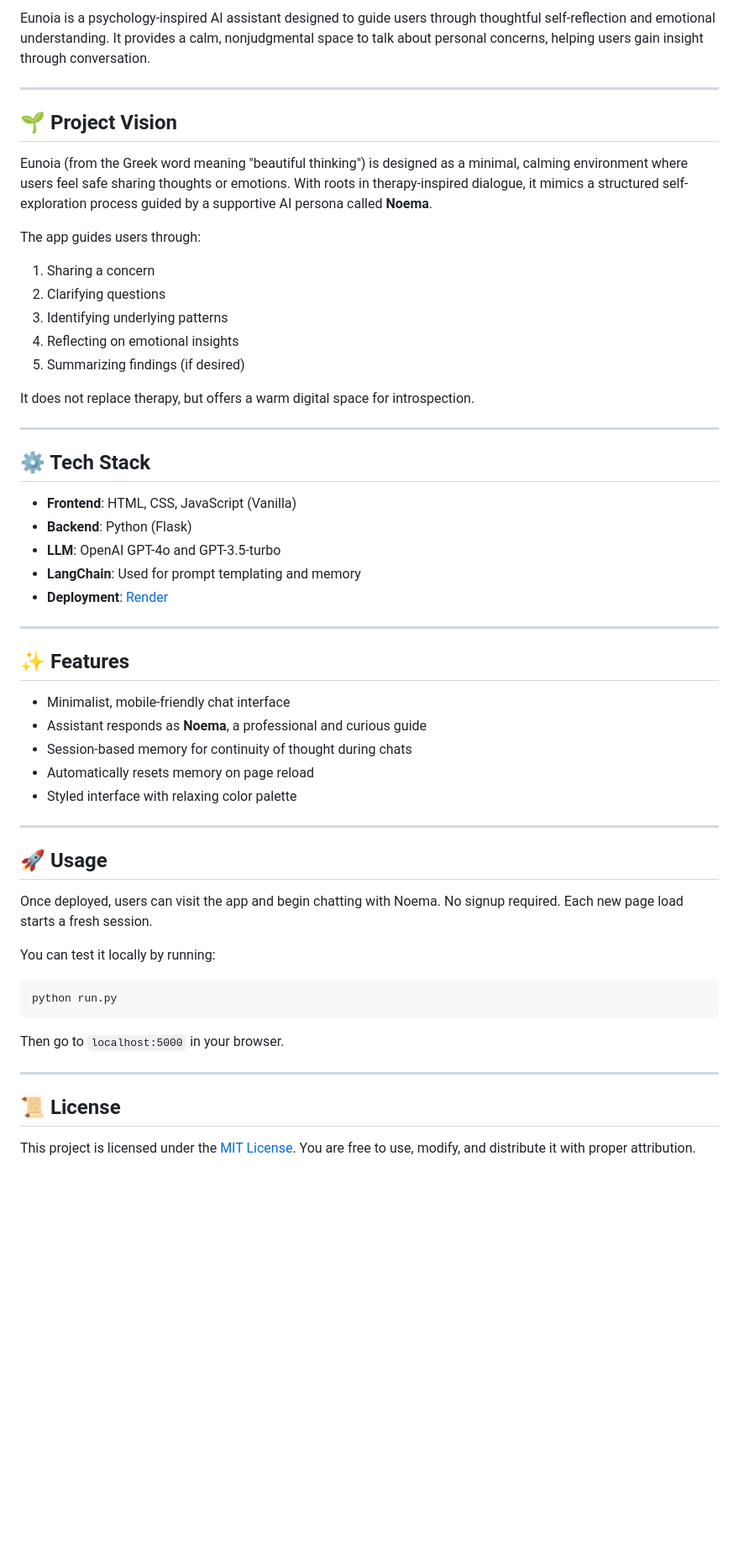
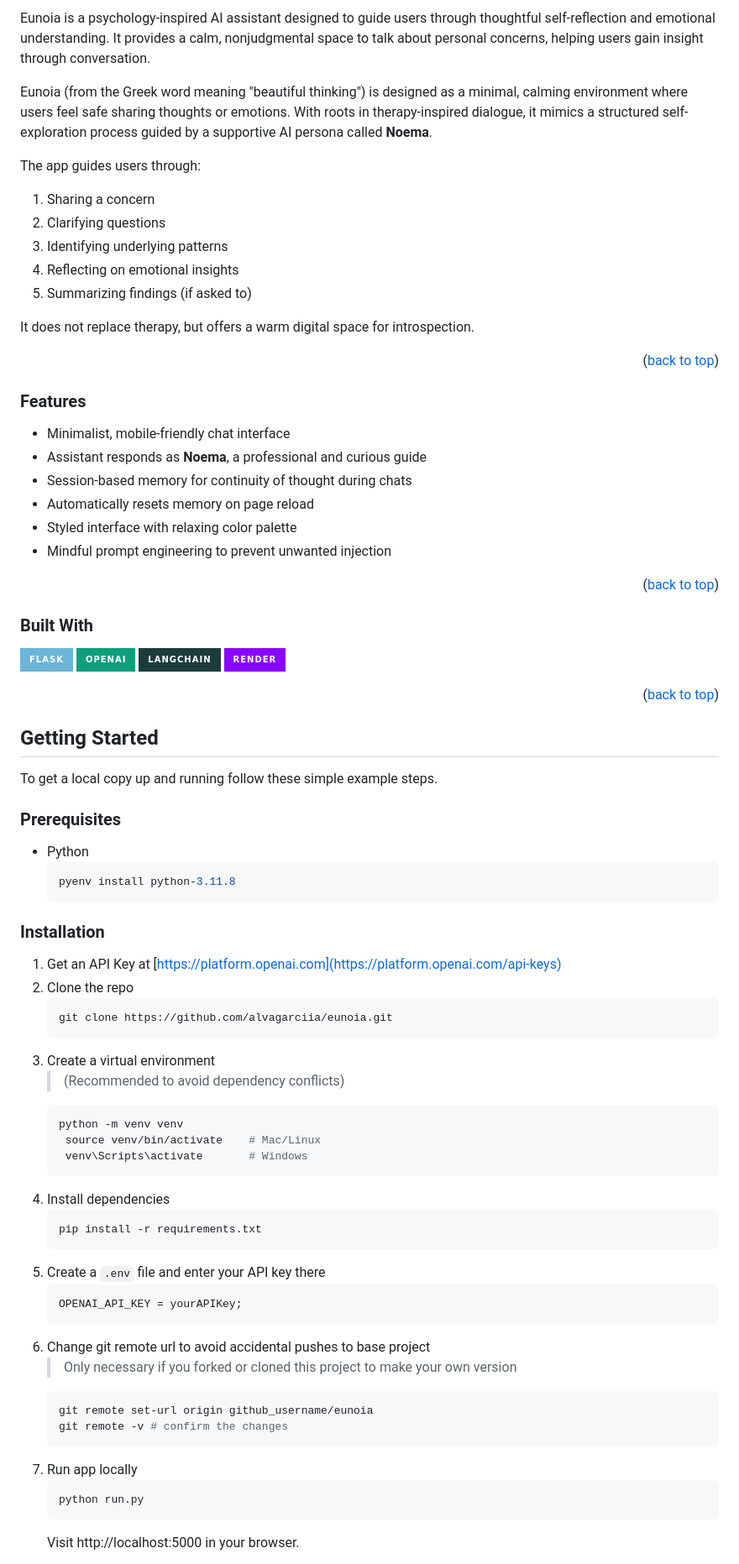
Before and after one commit to alvagarciia/eunoia, a Markdown page: README.md, the part around the change printed below. Shown: that part at 84% size. Rendered like a GitHub page; badges without logos; blank space fills up the shorter version.

Commit message:
set up new readme

````diff
--- a/README.md
+++ b/README.md
@@ -2,9 +61,5 @@
 
 Eunoia is a psychology-inspired AI assistant designed to guide users through thoughtful self-reflection and emotional understanding. It provides a calm, nonjudgmental space to talk about personal concerns, helping users gain insight through conversation.
-
----
-
-## 🌱 Project Vision
 
 Eunoia (from the Greek word meaning "beautiful thinking") is designed as a minimal, calming environment where users feel safe sharing thoughts or emotions. With roots in therapy-inspired dialogue, it mimics a structured self-exploration process guided by a supportive AI persona called **Noema**.
 
@@ -14,46 +69,79 @@ The app guides users through:
 2. Clarifying questions
 3. Identifying underlying patterns
 4. Reflecting on emotional insights
-5. Summarizing findings (if desired)
+5. Summarizing findings (if asked to)
 
 It does not replace therapy, but offers a warm digital space for introspection.
 
----
+<p align="right">(<a href="#readme-top">back to top</a>)</p>
 
-## ⚙️ Tech Stack
 
-- **Frontend**: HTML, CSS, JavaScript (Vanilla)
-- **Backend**: Python (Flask)
-- **LLM**: OpenAI GPT-4o and GPT-3.5-turbo
-- **LangChain**: Used for prompt templating and memory
-- **Deployment**: [Render](https://render.com)
-
----
-
-## ✨ Features
+### Features
 
 - Minimalist, mobile-friendly chat interface
 - Assistant responds as **Noema**, a professional and curious guide
 - Session-based memory for continuity of thought during chats
 - Automatically resets memory on page reload
 - Styled interface with relaxing color palette
+- Mindful prompt engineering to prevent unwanted injection
 
----
+<p align="right">(<a href="#readme-top">back to top</a>)</p>
 
-## 🚀 Usage
 
-Once deployed, users can visit the app and begin chatting with Noema. No signup required. Each new page load starts a fresh session.
+### Built With
 
-You can test it locally by running:
+[![Flask][flask]](https://flask.palletsprojects.com/en/stable/)
+[![OpenAI][openai]](https://github.com/openai)
+[![LangChain][langchain]](https://github.com/langchain-ai/langchain)
+[![Render][render]](https://github.com/renderinc)
 
-```bash
-python run.py
-```
+<p align="right">(<a href="#readme-top">back to top</a>)</p>
 
-Then go to `localhost:5000` in your browser.
 
----
 
-## 📜 License
+<!-- GETTING STARTED -->
+## Getting Started
 
-This project is licensed under the [MIT License](LICENSE). You are free to use, modify, and distribute it with proper attribution.
+To get a local copy up and running follow these simple example steps.
+
+### Prerequisites
+
+* Python
+  ```sh
+  pyenv install python-3.11.8
+  ```
+
+### Installation
+
+1. Get an API Key at [https://platform.openai.com](https://platform.openai.com/api-keys)
+2. Clone the repo
+   ```sh
+   git clone https://github.com/alvagarciia/eunoia.git
+   ```
+3. Create a virtual environment
+   >  (Recommended to avoid dependency conflicts)
+   ```sh
+   python -m venv venv
+    source venv/bin/activate    # Mac/Linux
+    venv\Scripts\activate       # Windows
+   ```
+4. Install dependencies
+   ```sh
+   pip install -r requirements.txt
+   ```
+5. Create a `.env` file and enter your API key there
+   ```js
+   OPENAI_API_KEY = yourAPIKey;
+   ```
+6. Change git remote url to avoid accidental pushes to base project
+   > Only necessary if you forked or cloned this project to make your own version
+   ```sh
+   git remote set-url origin github_username/eunoia
+   git remote -v # confirm the changes
+   ```
+7. Run app locally
+   ```sh
+   python run.py
+   ```
+   Visit http://localhost:5000 in your browser.
+
````
Also changed, not shown: other parts of README.md (+127 -1 lines), media/logo.png (added), 1 other file.
